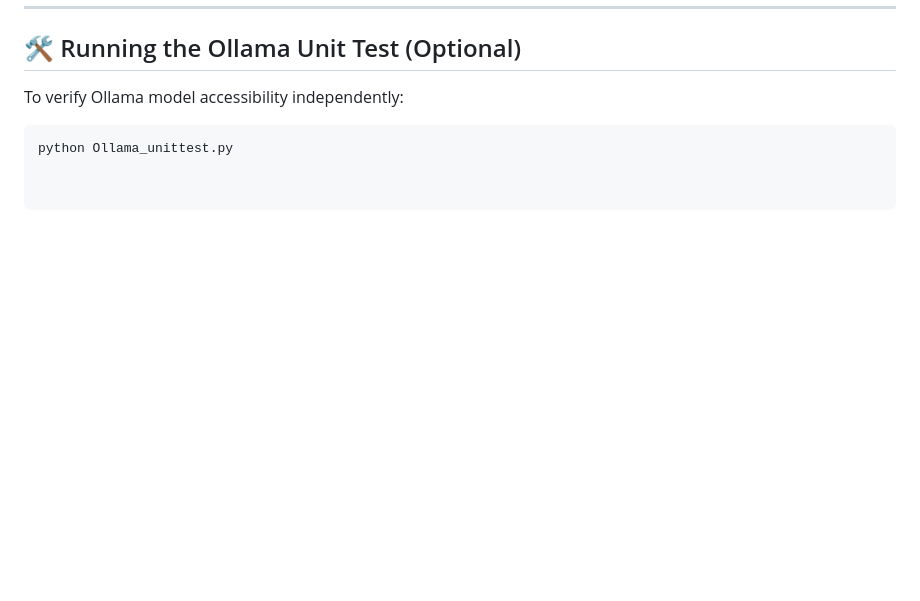
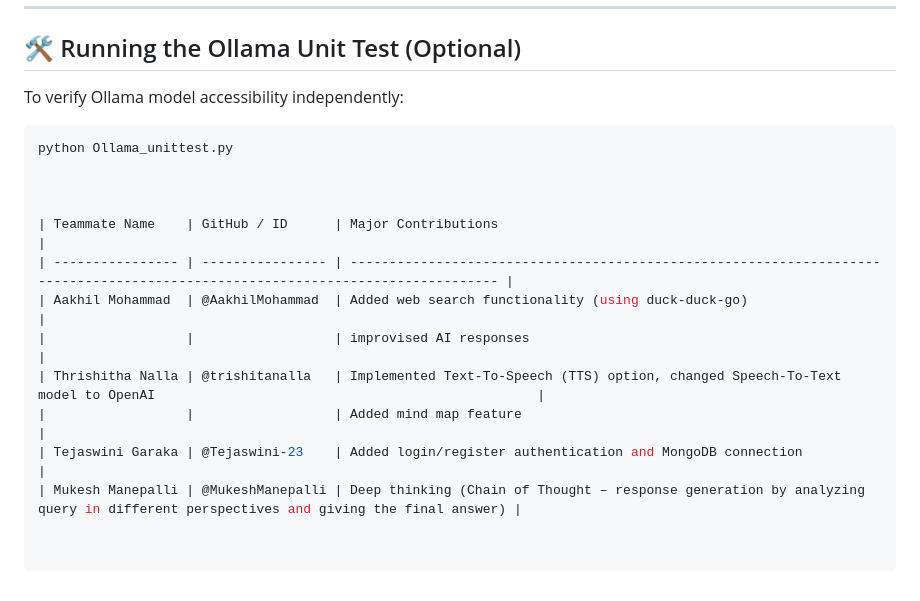
Before and after one commit to thrishithanalla/chatbot, a Markdown page: README.md, the part around the change. Rendered like a GitHub page; blank space fills up the shorter version.

````diff
--- a/README.md
+++ b/README.md
@@ -122,3 +122,14 @@ A smart, interactive platform designed to enhance engineering education and rese
 To verify Ollama model accessibility independently:
 ```bash
 python Ollama_unittest.py
+
+
+
+| Teammate Name    | GitHub / ID      | Major Contributions                                                                                                             |
+| ---------------- | ---------------- | ------------------------------------------------------------------------------------------------------------------------------- |
+| Aakhil Mohammad  | @AakhilMohammad  | Added web search functionality (using duck-duck-go)                                                                      |
+|                  |                  | improvised AI responses                                                                   |
+| Thrishitha Nalla | @trishitanalla   | Implemented Text-To-Speech (TTS) option, changed Speech-To-Text model to OpenAI                                                 |
+|                  |                  | Added mind map feature                                                                                                          |
+| Tejaswini Garaka | @Tejaswini-23    | Added login/register authentication and MongoDB connection                                                                      |
+| Mukesh Manepalli | @MukeshManepalli | Deep thinking (Chain of Thought – response generation by analyzing query in different perspectives and giving the final answer) |
````
